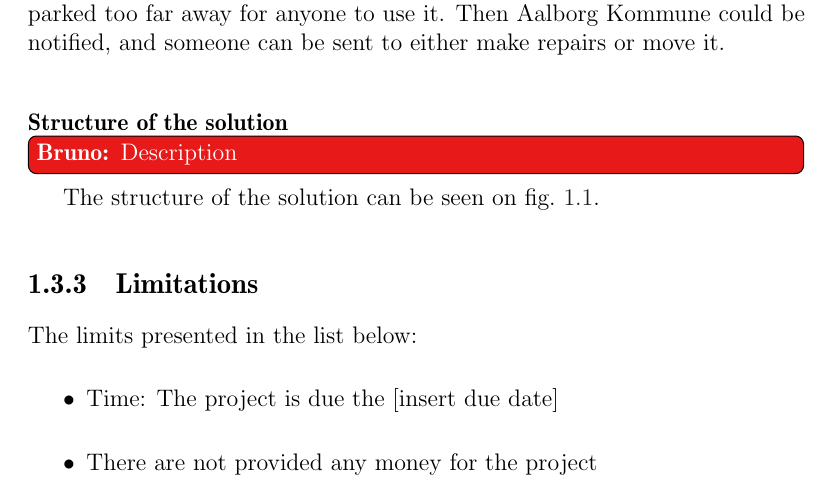
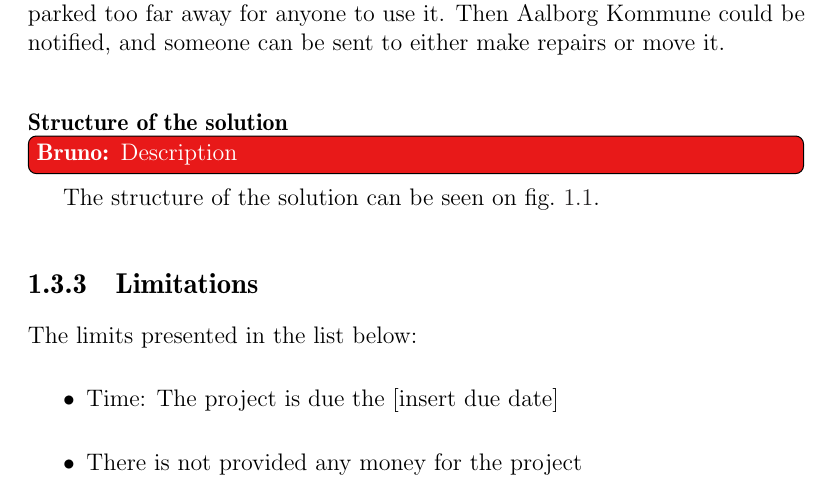
Before and after one commit to sw701e14/report, a LaTeX thesis (main.tex, which reads content/problem_statement.tex): part of page 13 of 29, cut so that both start at the same text. Compiled offline with pdfLaTeX; a LaTeX package or settings file that is missing is left out.

Commit message:
gramma mistake

```diff
--- a/content/problem_statement.tex
+++ b/content/problem_statement.tex
@@ -63,7 +63,7 @@ The structure of the solution can be seen on \cref{fig:solution_structure}.
 The limits presented in the list below:
 \begin{itemize}
 \item Time: The project is due the [insert due date]
-\item There are not provided any money for the project
+\item There is not provided any money for the project
 \end{itemize}
 
 \subsection{Scope}
```
